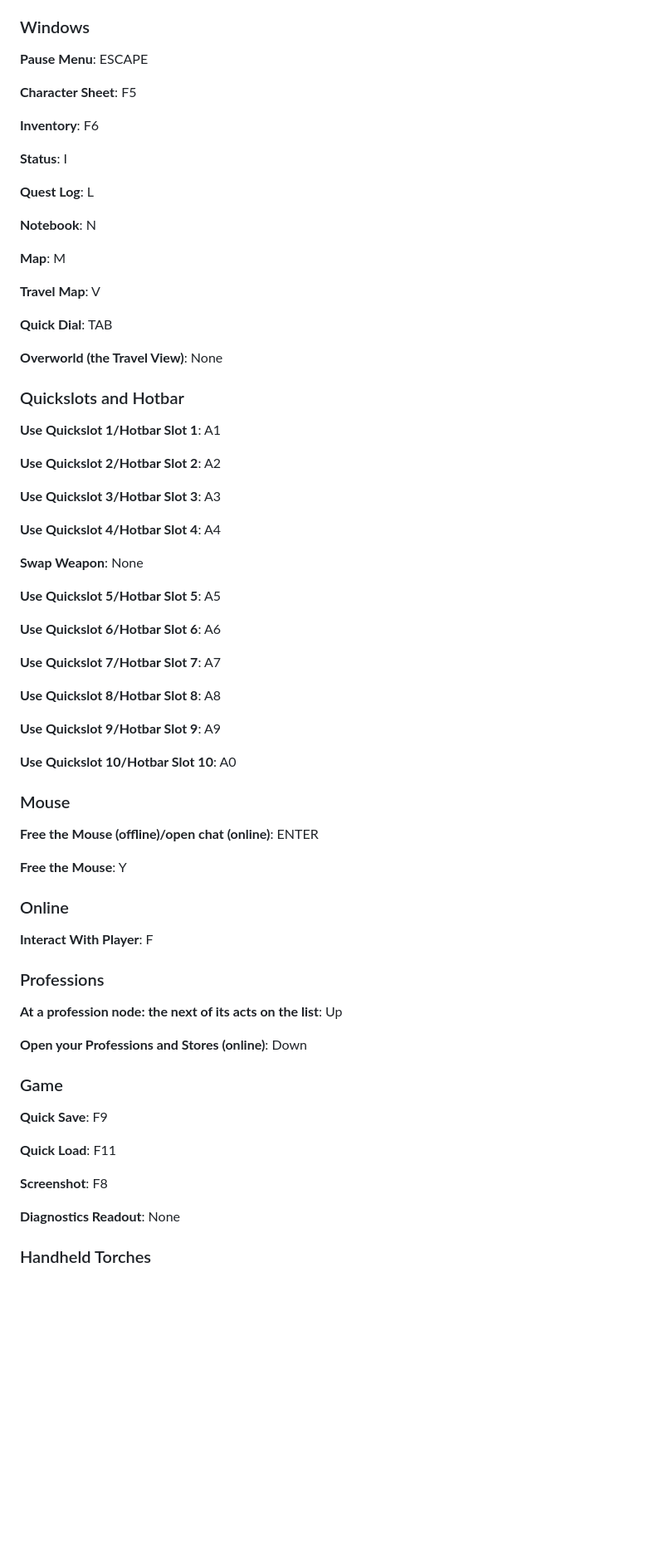
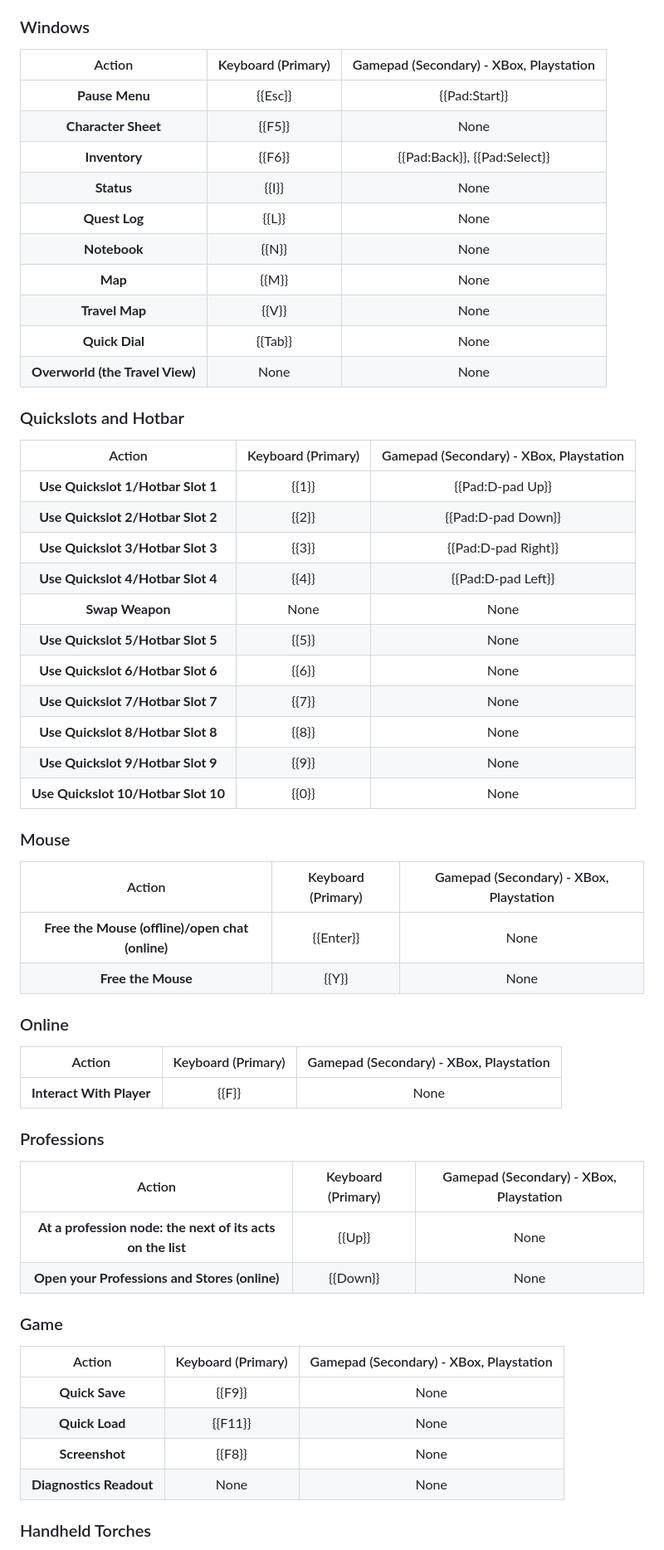
Before and after one commit to SylviaBun/udfop, a Markdown page: web/guide/controls.md, the part around one of its changes. Shown at 83% size. GitHub-like rendering; blank space fills up the shorter version.

```diff
--- a/web/guide/controls.md
+++ b/web/guide/controls.md
@@ -118,75 +84,63 @@ The following keybinds are as default in the most recent build of Daggerfall Onl
 
 ### Windows
 
-**Pause Menu**: ESCAPE
-
-**Character Sheet**: F5
-
-**Inventory**: F6
-
-**Status**: I
-
-**Quest Log**: L
-
-**Notebook**: N
-
-**Map**: M
-
-**Travel Map**: V
-
-**Quick Dial**: TAB
-
-**Overworld (the Travel View)**: None
+| Action | Keyboard (Primary) | Gamepad (Secondary) - XBox, Playstation |
+|:---:|:---:|:---:|
+| **Pause Menu** | {{Esc}} | {{Pad:Start}} |
+| **Character Sheet** | {{F5}} | None |
+| **Inventory** | {{F6}} | {{Pad:Back}}, {{Pad:Select}} |
+| **Status** | {{I}} | None |
+| **Quest Log** | {{L}} | None |
+| **Notebook** | {{N}} | None |
+| **Map** | {{M}} | None |
+| **Travel Map** | {{V}} | None |
+| **Quick Dial** | {{Tab}} | None |
+| **Overworld (the Travel View)** | None | None |
 
 ### Quickslots and Hotbar
 
-**Use Quickslot 1/Hotbar Slot 1**: A1
-
-**Use Quickslot 2/Hotbar Slot 2**: A2
-
-**Use Quickslot 3/Hotbar Slot 3**: A3
-
-**Use Quickslot 4/Hotbar Slot 4**: A4
-
-**Swap Weapon**: None
-
-**Use Quickslot 5/Hotbar Slot 5**: A5
-
-**Use Quickslot 6/Hotbar Slot 6**: A6
-
-**Use Quickslot 7/Hotbar Slot 7**: A7
-
-**Use Quickslot 8/Hotbar Slot 8**: A8
-
-**Use Quickslot 9/Hotbar Slot 9**: A9
-
-**Use Quickslot 10/Hotbar Slot 10**: A0
+| Action | Keyboard (Primary) | Gamepad (Secondary) - XBox, Playstation |
+|:---:|:---:|:---:|
+| **Use Quickslot 1/Hotbar Slot 1** | {{1}} | {{Pad:D-pad Up}} |
+| **Use Quickslot 2/Hotbar Slot 2** | {{2}} | {{Pad:D-pad Down}} |
+| **Use Quickslot 3/Hotbar Slot 3** | {{3}} | {{Pad:D-pad Right}} |
+| **Use Quickslot 4/Hotbar Slot 4** | {{4}} | {{Pad:D-pad Left}} |
+| **Swap Weapon** | None | None |
+| **Use Quickslot 5/Hotbar Slot 5** | {{5}} | None |
+| **Use Quickslot 6/Hotbar Slot 6** | {{6}} | None |
+| **Use Quickslot 7/Hotbar Slot 7** | {{7}} | None |
+| **Use Quickslot 8/Hotbar Slot 8** | {{8}} | None |
+| **Use Quickslot 9/Hotbar Slot 9** | {{9}} | None |
+| **Use Quickslot 10/Hotbar Slot 10** | {{0}} | None |
 
 ### Mouse
 
-**Free the Mouse (offline)/open chat (online)**: ENTER
-
-**Free the Mouse**: Y
+| Action | Keyboard (Primary) | Gamepad (Secondary) - XBox, Playstation |
+|:---:|:---:|:---:|
+| **Free the Mouse (offline)/open chat (online)** | {{Enter}} | None |
+| **Free the Mouse** | {{Y}} | None |
 
 ### Online
 
-**Interact With Player**: F
+| Action | Keyboard (Primary) | Gamepad (Secondary) - XBox, Playstation |
+|:---:|:---:|:---:|
+| **Interact With Player** | {{F}} | None |
 
 ### Professions
 
-**At a profession node: the next of its acts on the list**: Up
-
-**Open your Professions and Stores (online)**: Down
+| Action | Keyboard (Primary) | Gamepad (Secondary) - XBox, Playstation |
+|:---:|:---:|:---:|
+| **At a profession node: the next of its acts on the list** | {{Up}} | None |
+| **Open your Professions and Stores (online)** | {{Down}} | None |
 
 ### Game
 
-**Quick Save**: F9
-
-**Quick Load**: F11
-
-**Screenshot**: F8
-
-**Diagnostics Readout**: None
+| Action | Keyboard (Primary) | Gamepad (Secondary) - XBox, Playstation |
+|:---:|:---:|:---:|
+| **Quick Save** | {{F9}} | None |
+| **Quick Load** | {{F11}} | None |
+| **Screenshot** | {{F8}} | None |
+| **Diagnostics Readout** | None | None |
 
 ### Handheld Torches
 
```
Also changed, not shown: other parts of web/guide/controls.md (+104 -144 lines).
